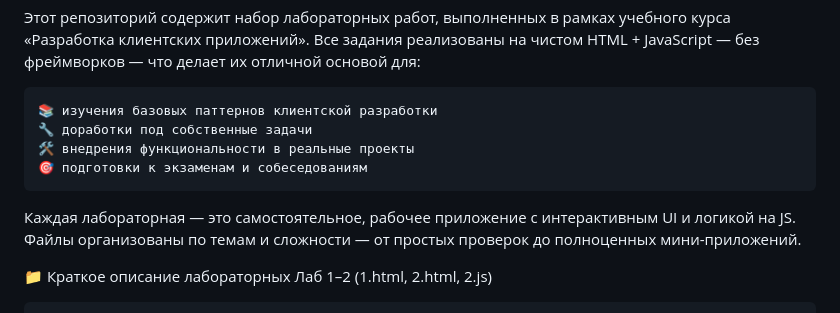
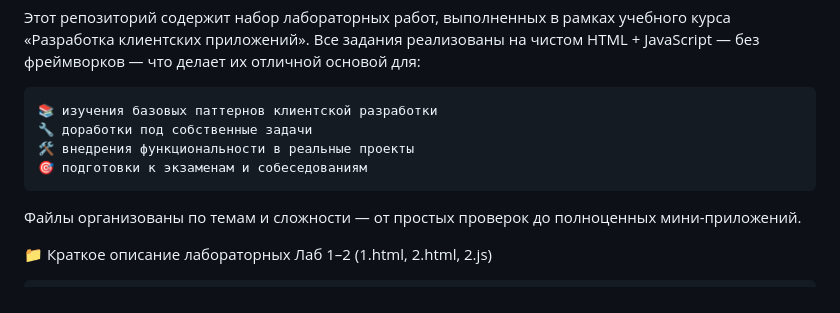
Before and after one commit to vuekaeruka/Front-labs, a Markdown page: README.md, the part around the change. Rendered like a GitHub page.

```diff
--- a/README.md
+++ b/README.md
@@ -8,7 +8,6 @@
     🛠 внедрения функциональности в реальные проекты
     🎯 подготовки к экзаменам и собеседованиям
 
-Каждая лабораторная — это самостоятельное, рабочее приложение с интерактивным UI и логикой на JS.
 Файлы организованы по темам и сложности — от простых проверок до полноценных мини-приложений.
 
 📁 Краткое описание лабораторных
```
